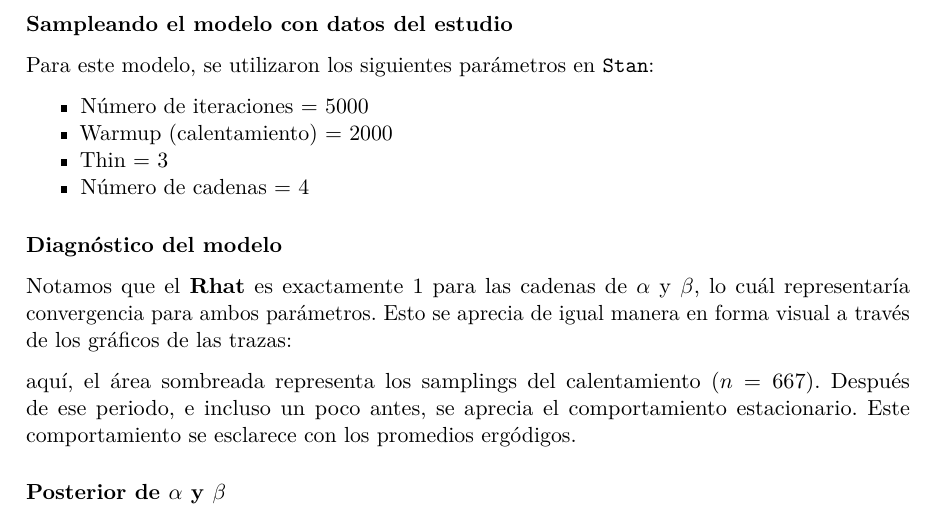
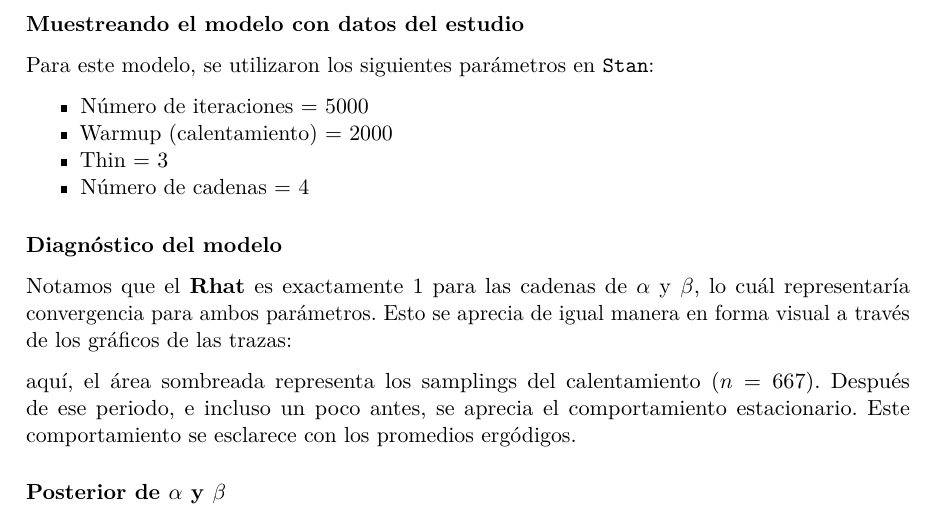
Before and after one commit to AFEScalante/Inferencia-Bayesiana, an R Markdown document (proyecto-final/IB_proyecto_final.Rmd): part of page 5 of 14, cut so that both start at the same text. Rendered offline with R 4.5, knitr and Pandoc, then LaTeX, with nearby package versions; the code chunks are not run, so their results and figures are left out.

Commit message:
modificar sampleando por muestreando

````diff
--- a/proyecto-final/IB_proyecto_final.Rmd
+++ b/proyecto-final/IB_proyecto_final.Rmd
@@ -181,7 +181,7 @@ model {
 "
 ```
 
-### Sampleando el modelo con datos del estudio
+### Muestreando el modelo con datos del estudio
 
 Para este modelo, se utilizaron los siguientes parámetros en `Stan`:
 
````
